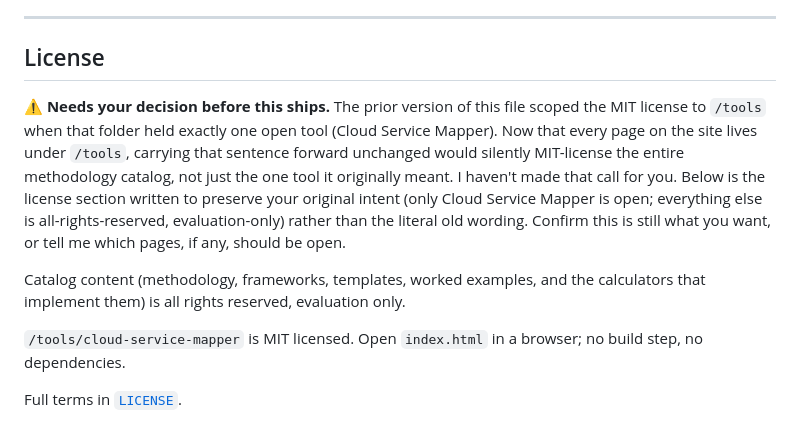
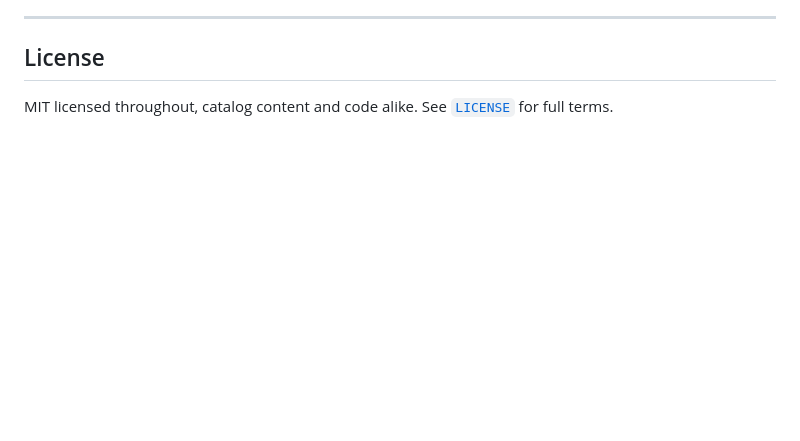
Before and after one commit to forbes-km/cto-toolkit, a Markdown page: README.md, the part around the change. Drawn GitHub-style; blank space fills up the shorter version.

```diff
--- a/README.md
+++ b/README.md
@@ -49,10 +49,4 @@ Redacted or fully synthetic example outputs live alongside the tools that produc
 
 ## License
 
-**⚠️ Needs your decision before this ships.** The prior version of this file scoped the MIT license to `/tools` when that folder held exactly one open tool (Cloud Service Mapper). Now that every page on the site lives under `/tools`, carrying that sentence forward unchanged would silently MIT-license the entire methodology catalog, not just the one tool it originally meant. I haven't made that call for you. Below is the license section written to preserve your original intent (only Cloud Service Mapper is open; everything else is all-rights-reserved, evaluation-only) rather than the literal old wording. Confirm this is still what you want, or tell me which pages, if any, should be open.
-
-Catalog content (methodology, frameworks, templates, worked examples, and the calculators that implement them) is all rights reserved, evaluation only.
-
-`/tools/cloud-service-mapper` is MIT licensed. Open `index.html` in a browser; no build step, no dependencies.
-
-Full terms in [`LICENSE`](./LICENSE).
+MIT licensed throughout, catalog content and code alike. See [`LICENSE`](./LICENSE) for full terms.
```
